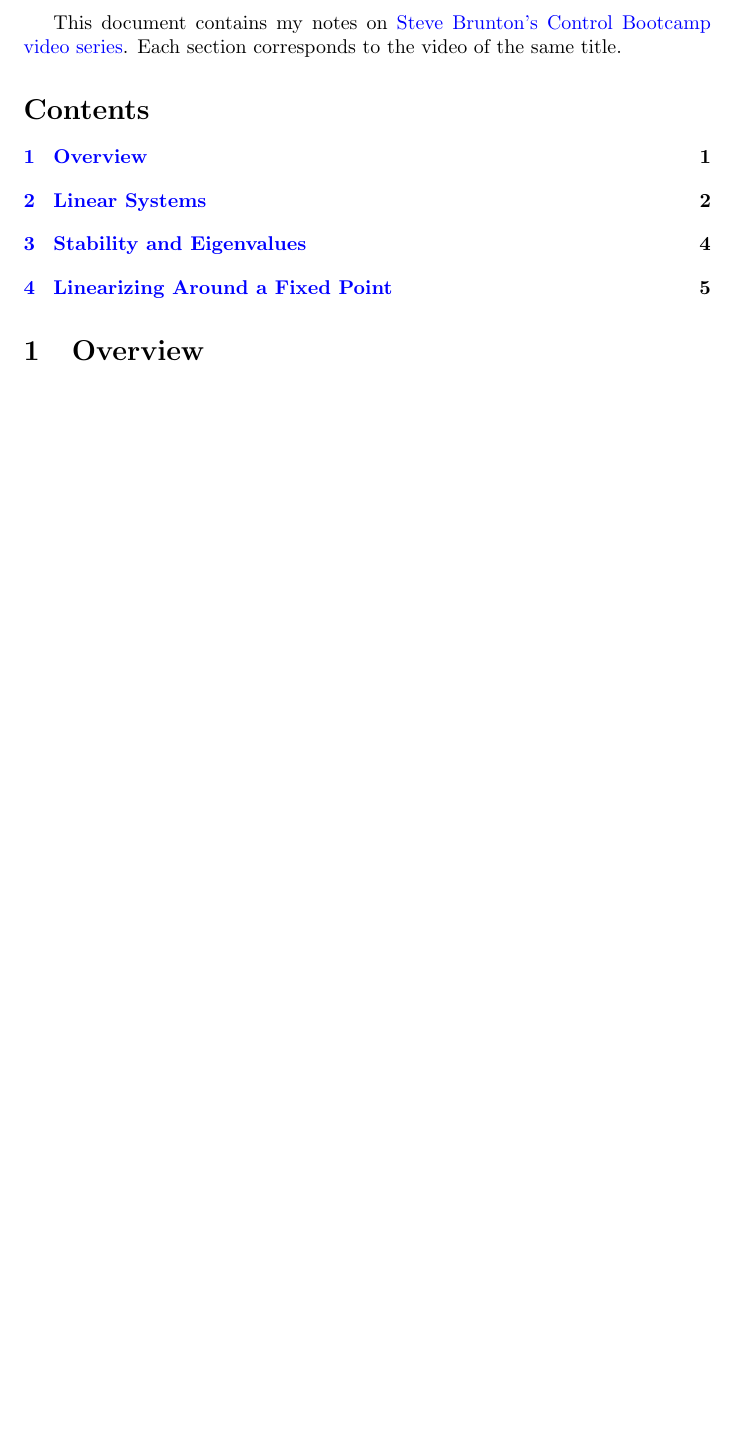
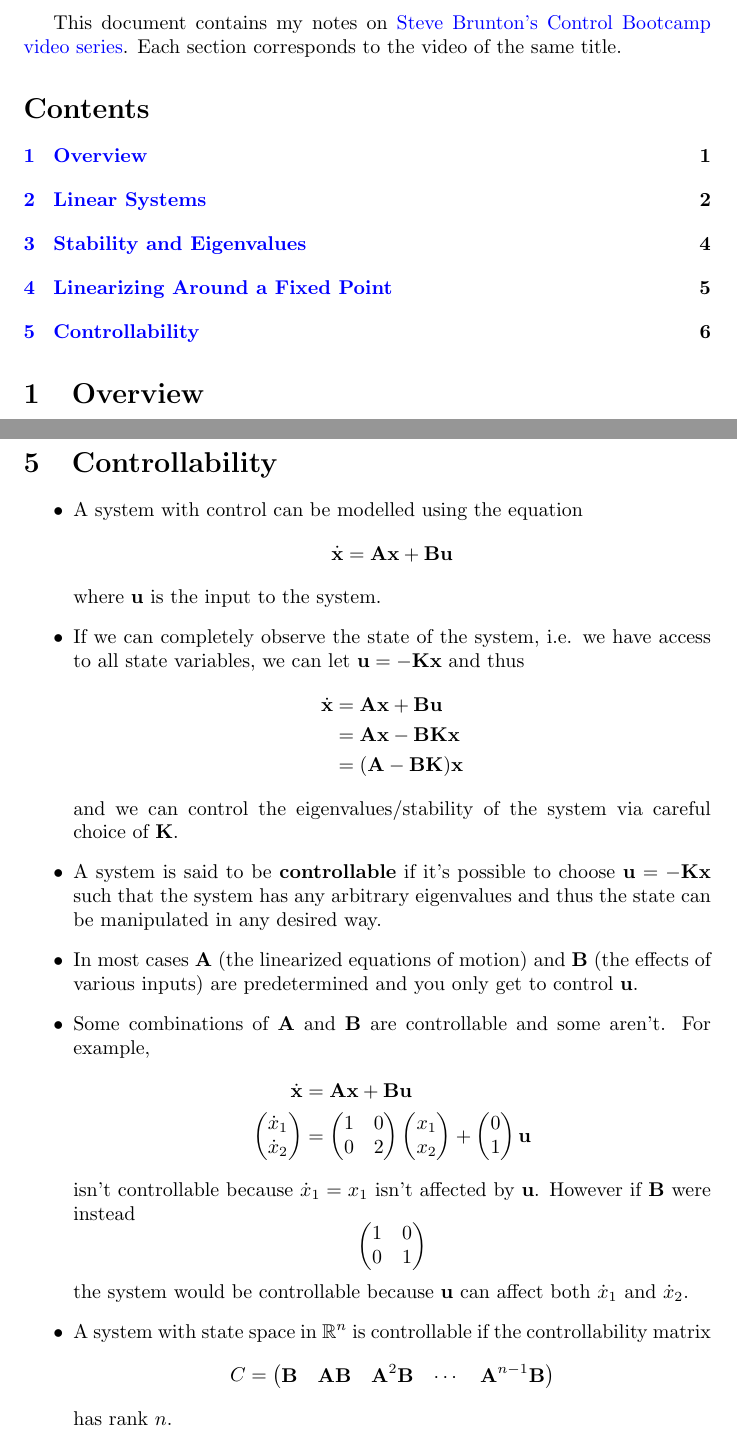
Before and after one commit to chrisdoble/self-balancing-inverted-pendulum, a LaTeX document (notes/control_bootcamp.tex): part of page 1 of 5 before the commit and two parts of pages 1 and 6 of 6 after it, the two joined at a grey line, cut so that both start at the same text, the shorter picture padded with empty space. Compiled offline with pdfLaTeX.

Commit message:
Add notes on Control Bootcamp: Controllability

```diff
--- a/notes/control_bootcamp.tex
+++ b/notes/control_bootcamp.tex
@@ -143,4 +143,44 @@ This document contains my notes on \href{https://www.youtube.com/playlist?list=P
         \end{enumerate}
 \end{itemize}
 
+\section{Controllability}
+
+\begin{itemize}
+  \item A system with control can be modelled using the equation \[\dvec{x} = \vec{A} \vec{x} + \vec{B} \vec{u}\] where $\vec{u}$ is the input to the system.
+
+  \item If we can completely observe the state of the system, i.e. we have access to all state variables, we can let $\vec{u} = -\vec{K} \vec{x}$ and thus \begin{align*}
+          \dvec{x} & = \vec{A} \vec{x} + \vec{B} \vec{u}         \\
+                   & = \vec{A} \vec{x} - \vec{B} \vec{K} \vec{x} \\
+                   & = (\vec{A} - \vec{B} \vec{K}) \vec{x}
+        \end{align*} and we can control the eigenvalues/stability of the system via careful choice of $\vec{K}$.
+
+  \item A system is said to be \textbf{controllable} if it's possible to choose $\vec{u} = -\vec{K} \vec{x}$ such that the system has any arbitrary eigenvalues and thus the state can be manipulated in any desired way.
+
+  \item In most cases $\vec{A}$ (the linearized equations of motion) and $\vec{B}$ (the effects of various inputs) are predetermined and you only get to control $\vec{u}$.
+
+  \item Some combinations of $\vec{A}$ and $\vec{B}$ are controllable and some aren't. For example, \begin{align*}
+          \dvec{x}        & = \vec{A} \vec{x} + \vec{B} \vec{u}                 \\
+          \begin{pmatrix}
+            \dot{x}_1 \\
+            \dot{x}_2
+          \end{pmatrix} & = \begin{pmatrix}
+                              1 & 0 \\
+                              0 & 2
+                            \end{pmatrix} \begin{pmatrix}
+                                            x_1 \\
+                                            x_2
+                                          \end{pmatrix} + \begin{pmatrix}
+                                                            0 \\
+                                                            1
+                                                          \end{pmatrix} \vec{u}
+        \end{align*} isn't controllable because $\dot{x}_1 = x_1$ isn't affected by $\vec{u}$. However if $\vec{B}$ were instead \[\begin{pmatrix}
+            1 & 0 \\
+            0 & 1
+          \end{pmatrix}\] the system would be controllable because $\vec{u}$ can affect both $\dot{x}_1$ and $\dot{x}_2$.
+
+  \item A system with state space in $\mathbb{R}^n$ is controllable if the controllability matrix \[C = \begin{pmatrix}
+            \vec{B} & \vec{A} \vec{B} & \vec{A}^2 \vec{B} & \cdots & \vec{A}^{n - 1} \vec{B}
+          \end{pmatrix}\] has rank $n$.
+\end{itemize}
+
 \end{document}
```
Also changed, not shown: notes/control_bootcamp.pdf.
